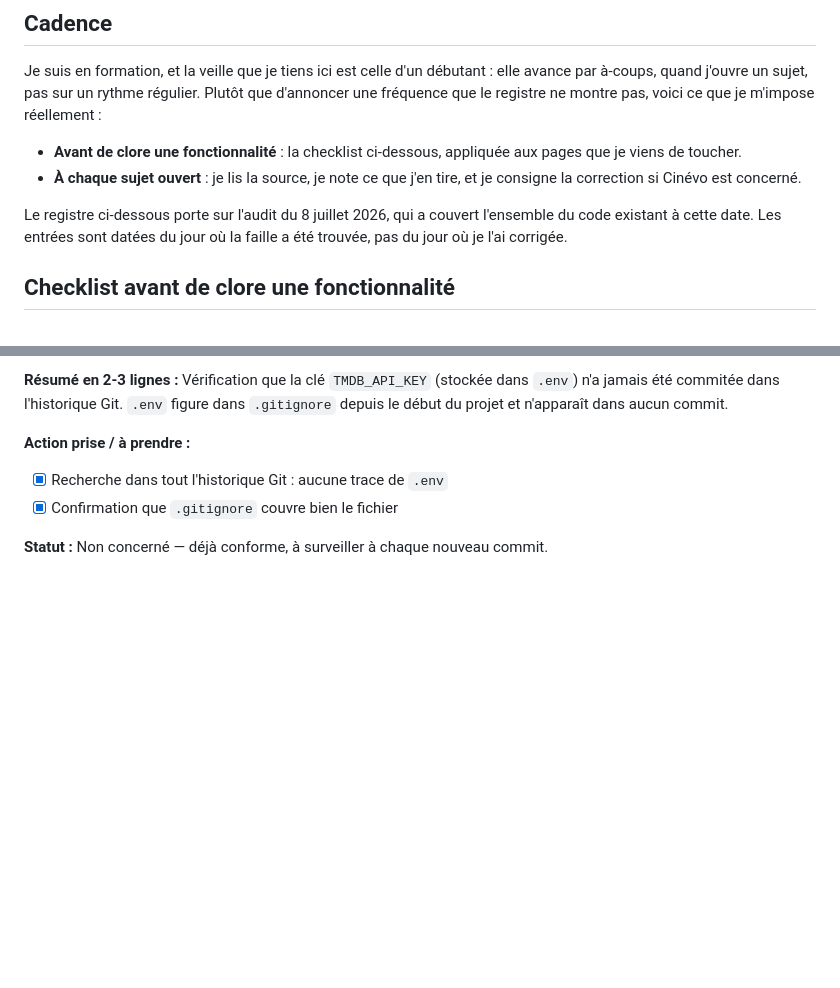
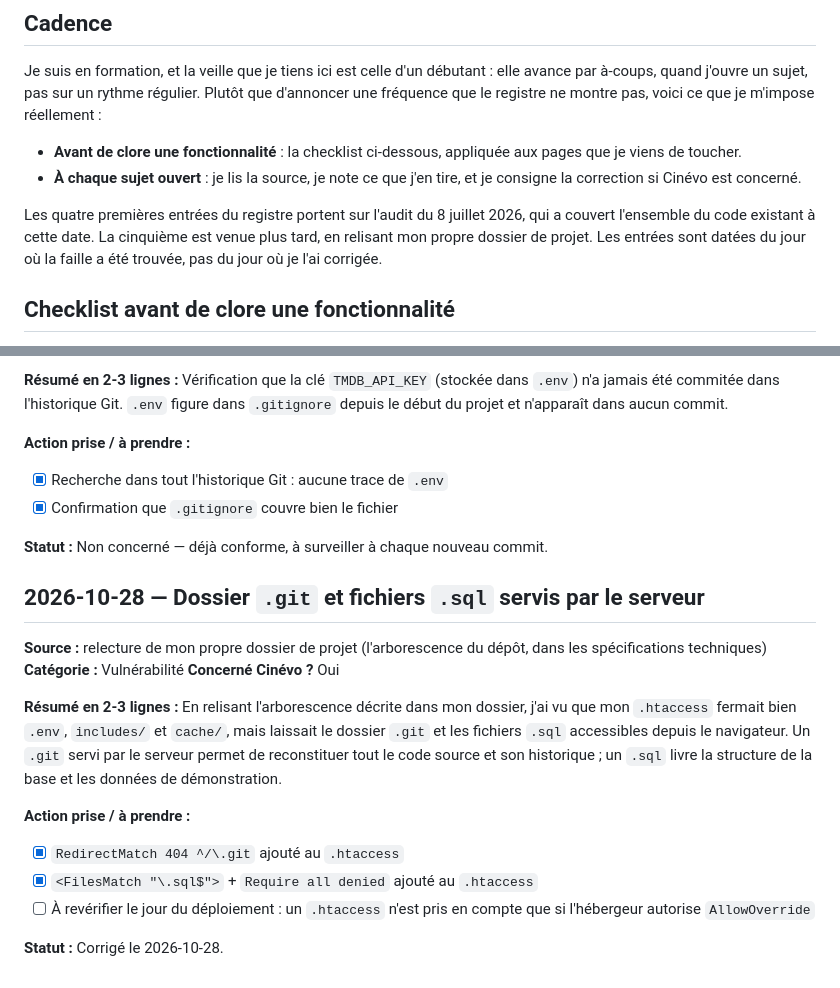
Before and after one commit to flaviencantinotti/cinevo, a Markdown page: veille.md, 2 parts joined by grey strips. Drawn GitHub-style; blank space fills up the shorter version.

Commit message:
Consigne la fermeture du .git et des .sql dans le journal de veille

```diff
--- a/veille.md
+++ b/veille.md
@@ -27,9 +27,10 @@ réellement :
 - **À chaque sujet ouvert** : je lis la source, je note ce que j'en tire, et je
   consigne la correction si Cinévo est concerné.
 
-Le registre ci-dessous porte sur l'audit du 8 juillet 2026, qui a couvert
-l'ensemble du code existant à cette date. Les entrées sont datées du jour où la
-faille a été trouvée, pas du jour où je l'ai corrigée.
+Les quatre premières entrées du registre portent sur l'audit du 8 juillet 2026,
+qui a couvert l'ensemble du code existant à cette date. La cinquième est venue
+plus tard, en relisant mon propre dossier de projet. Les entrées sont datées du
+jour où la faille a été trouvée, pas du jour où je l'ai corrigée.
 
 ## Checklist avant de clore une fonctionnalité
 
@@ -109,3 +110,19 @@ Vérification que la clé `TMDB_API_KEY` (stockée dans `.env`) n'a jamais été
 - [x] Confirmation que `.gitignore` couvre bien le fichier
 
 **Statut :** Non concerné — déjà conforme, à surveiller à chaque nouveau commit.
+
+## 2026-10-28 — Dossier `.git` et fichiers `.sql` servis par le serveur
+
+**Source :** relecture de mon propre dossier de projet (l'arborescence du dépôt, dans les spécifications techniques)
+**Catégorie :** Vulnérabilité
+**Concerné Cinévo ?** Oui
+
+**Résumé en 2-3 lignes :**
+En relisant l'arborescence décrite dans mon dossier, j'ai vu que mon `.htaccess` fermait bien `.env`, `includes/` et `cache/`, mais laissait le dossier `.git` et les fichiers `.sql` accessibles depuis le navigateur. Un `.git` servi par le serveur permet de reconstituer tout le code source et son historique ; un `.sql` livre la structure de la base et les données de démonstration.
+
+**Action prise / à prendre :**
+- [x] `RedirectMatch 404 ^/\.git` ajouté au `.htaccess`
+- [x] `<FilesMatch "\.sql$">` + `Require all denied` ajouté au `.htaccess`
+- [ ] À revérifier le jour du déploiement : un `.htaccess` n'est pris en compte que si l'hébergeur autorise `AllowOverride`
+
+**Statut :** Corrigé le 2026-10-28.
```
